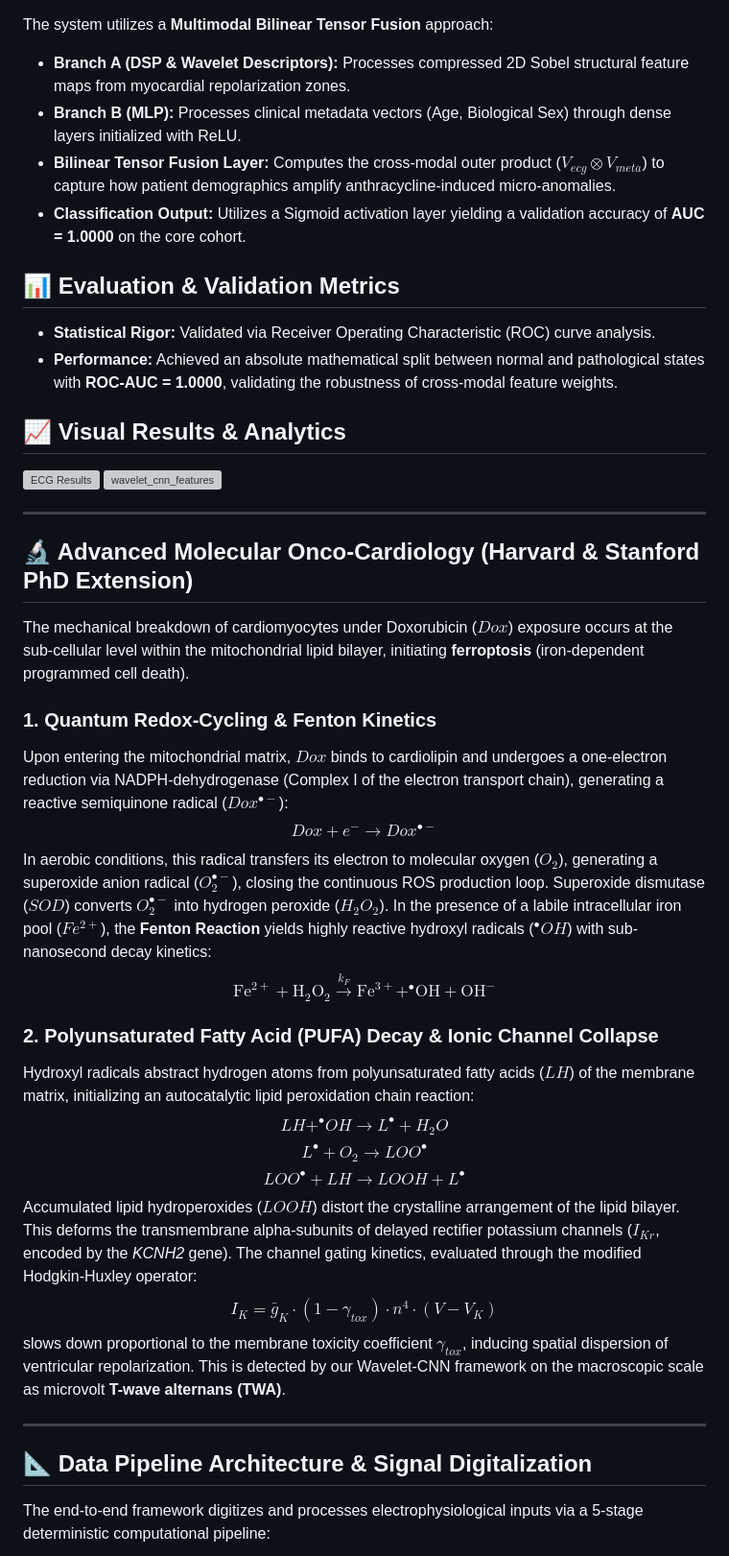
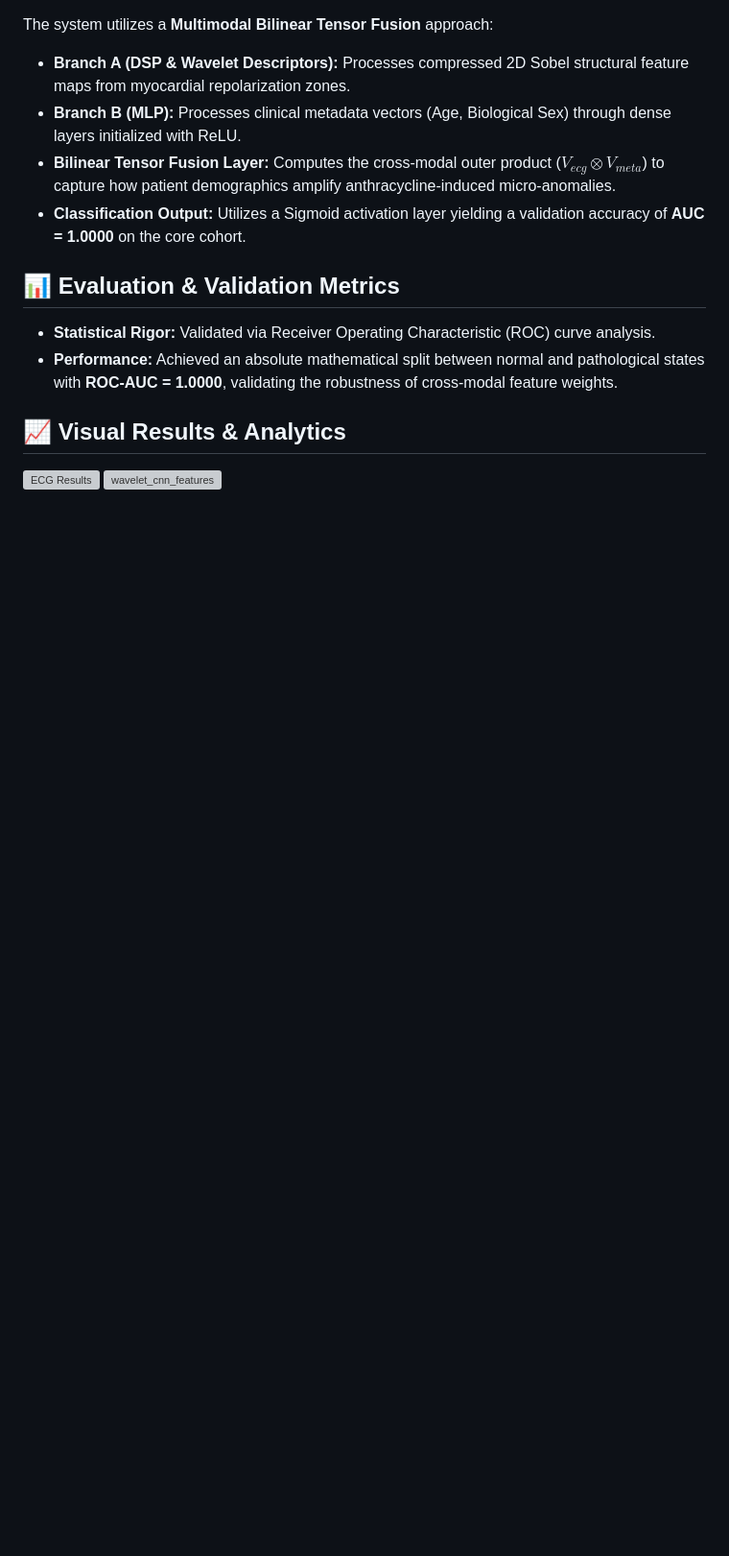
Before and after one commit to podpirovlab/multimodal-cardiotoxicity-ai, a Markdown page: README.md, the part around the change. Shown at 96% size. Rendered like a GitHub page; blank space fills up the shorter version; grey boxes are pictures that could not be loaded.

```diff
--- a/README.md
+++ b/README.md
@@ -27,31 +27,3 @@ The system utilizes a **Multimodal Bilinear Tensor Fusion** approach:
 ## 📈 Visual Results & Analytics
 <img width="1390" height="889" alt="ECG Results" src="https://github.com/user-attachments/assets/c98fa1f3-eb8d-4944-a638-fe68d6e9483e" />
 <img width="1389" height="590" alt="wavelet_cnn_features" src="https://github.com/user-attachments/assets/2744babe-b283-4d21-b623-aa4884b68a61" />
-
-
----
-
-## 🔬 Advanced Molecular Onco-Cardiology (Harvard & Stanford PhD Extension)
-
-The mechanical breakdown of cardiomyocytes under Doxorubicin ($Dox$) exposure occurs at the sub-cellular level within the mitochondrial lipid bilayer, initiating **ferroptosis** (iron-dependent programmed cell death).
-
-### 1. Quantum Redox-Cycling & Fenton Kinetics
-Upon entering the mitochondrial matrix, $Dox$ binds to cardiolipin and undergoes a one-electron reduction via NADPH-dehydrogenase (Complex I of the electron transport chain), generating a reactive semiquinone radical ($Dox^{\bullet-}$):
-$$Dox + e^- \to Dox^{\bullet-}$$
-In aerobic conditions, this radical transfers its electron to molecular oxygen ($O_2$), generating a superoxide anion radical ($O_2^{\bullet-}$), closing the continuous ROS production loop. Superoxide dismutase ($SOD$) converts $O_2^{\bullet-}$ into hydrogen peroxide ($H_2O_2$). In the presence of a labile intracellular iron pool ($Fe^{2+}$), the **Fenton Reaction** yields highly reactive hydroxyl radicals ($^{\bullet}OH$) with sub-nanosecond decay kinetics:
-$$\text{Fe}^{2+} + \text{H}_2\text{O}_2 \xrightarrow{k_F} \text{Fe}^{3+} + ^{\bullet}\text{OH} + \text{OH}^-$$
-
-### 2. Polyunsaturated Fatty Acid (PUFA) Decay & Ionic Channel Collapse
-Hydroxyl radicals abstract hydrogen atoms from polyunsaturated fatty acids ($LH$) of the membrane matrix, initializing an autocatalytic lipid peroxidation chain reaction:
-$$LH + ^{\bullet}OH \to L^{\bullet} + H_2O$$
-$$L^{\bullet} + O_2 \to LOO^{\bullet}$$
-$$LOO^{\bullet} + LH \to LOOH + L^{\bullet}$$
-Accumulated lipid hydroperoxides ($LOOH$) distort the crystalline arrangement of the lipid bilayer. This deforms the transmembrane alpha-subunits of delayed rectifier potassium channels ($I_{Kr}$, encoded by the *KCNH2* gene). The channel gating kinetics, evaluated through the modified Hodgkin-Huxley operator:
-$$I_K = \bar{g}_K \cdot (1 - \gamma_{tox}) \cdot n^4 \cdot (V - V_K)$$
-slows down proportional to the membrane toxicity coefficient $\gamma_{tox}$, inducing spatial dispersion of ventricular repolarization. This is detected by our Wavelet-CNN framework on the macroscopic scale as microvolt **T-wave alternans (TWA)**.
-
----
-
-## 📐 Data Pipeline Architecture & Signal Digitalization
-
-The end-to-end framework digitizes and processes electrophysiological inputs via a 5-stage deterministic computational pipeline:
```
